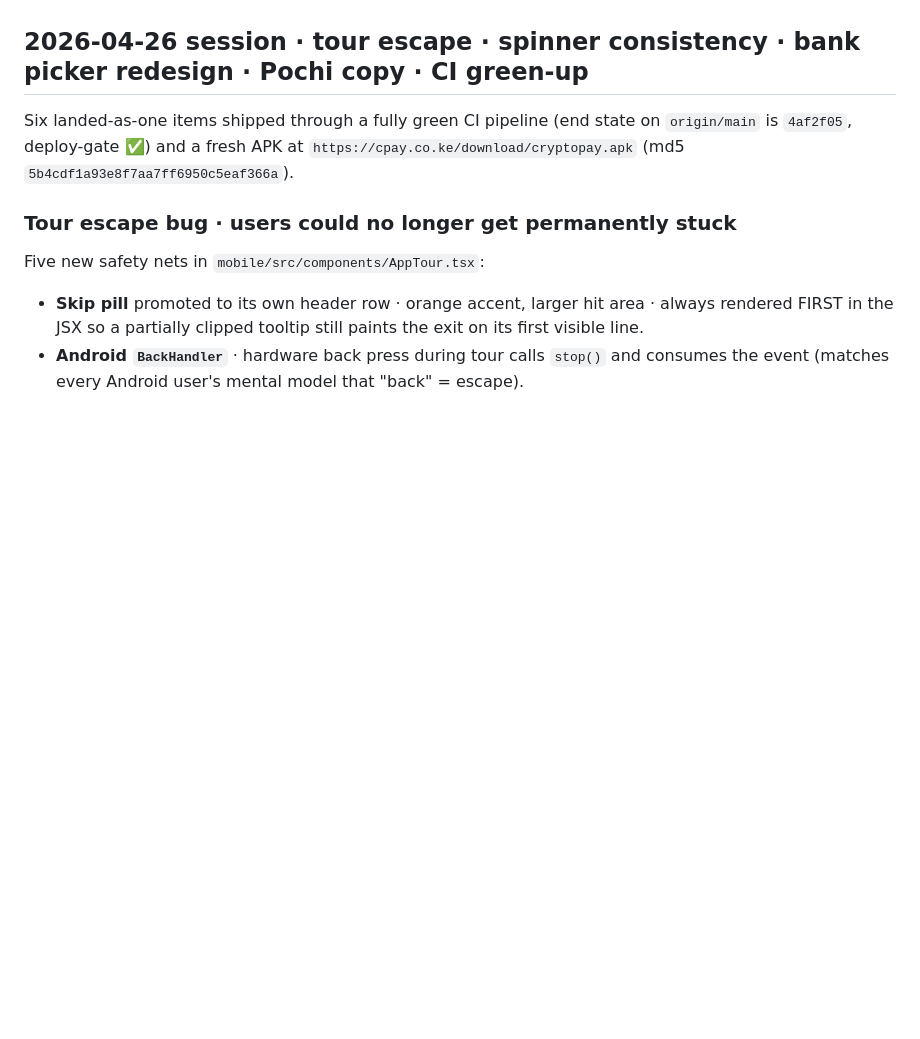
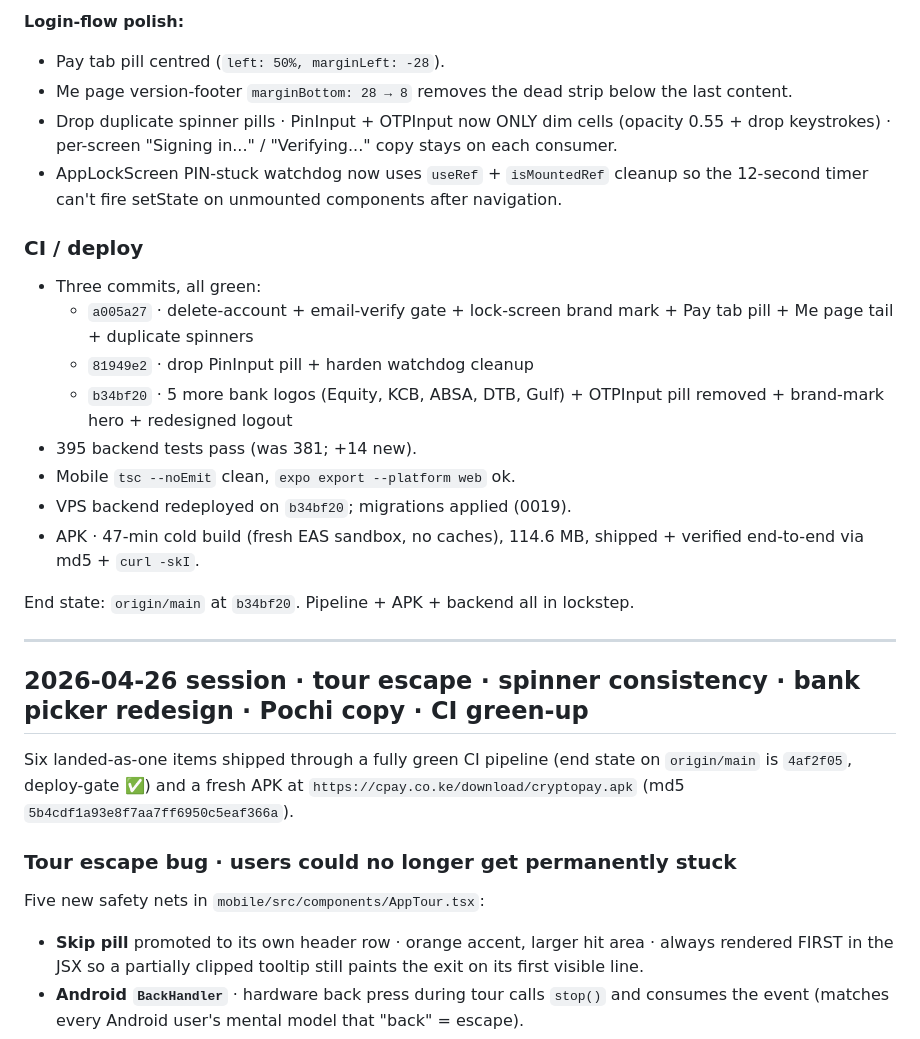
Before and after one commit to KevinStreetCoder/CryptoPay, a Markdown page: docs/PROGRESS.md, the part around one of its changes. Drawn GitHub-style; blank space fills up the shorter version.

```diff
--- a/docs/PROGRESS.md
+++ b/docs/PROGRESS.md
@@ -4,3 +84,32 @@
+**Login-flow polish:**
+- Pay tab pill centred (`left: 50%, marginLeft: -28`).
+- Me page version-footer `marginBottom: 28 → 8` removes the dead
+  strip below the last content.
+- Drop duplicate spinner pills · PinInput + OTPInput now ONLY
+  dim cells (opacity 0.55 + drop keystrokes) · per-screen
+  "Signing in..." / "Verifying..." copy stays on each consumer.
+- AppLockScreen PIN-stuck watchdog now uses `useRef` +
+  `isMountedRef` cleanup so the 12-second timer can't fire
+  setState on unmounted components after navigation.
+
+### CI / deploy
+
+- Three commits, all green:
+  - `a005a27` · delete-account + email-verify gate + lock-screen
+    brand mark + Pay tab pill + Me page tail + duplicate spinners
+  - `81949e2` · drop PinInput pill + harden watchdog cleanup
+  - `b34bf20` · 5 more bank logos (Equity, KCB, ABSA, DTB, Gulf) +
+    OTPInput pill removed + brand-mark hero + redesigned logout
+- 395 backend tests pass (was 381; +14 new).
+- Mobile `tsc --noEmit` clean, `expo export --platform web` ok.
+- VPS backend redeployed on `b34bf20`; migrations applied (0019).
+- APK · 47-min cold build (fresh EAS sandbox, no caches), 114.6 MB,
+  shipped + verified end-to-end via md5 + `curl -skI`.
+
+End state: `origin/main` at `b34bf20`. Pipeline + APK + backend
+all in lockstep.
+
+---
 
 ## 2026-04-26 session · tour escape · spinner consistency · bank picker redesign · Pochi copy · CI green-up
 
```
Also changed, not shown: other parts of docs/PROGRESS.md (+80 -0 lines).
